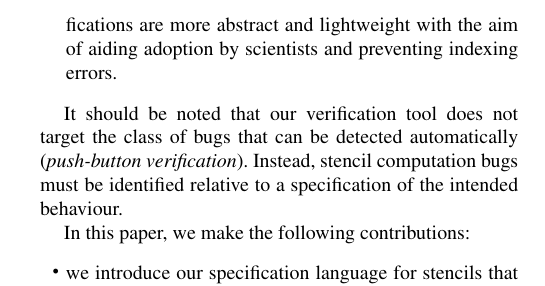
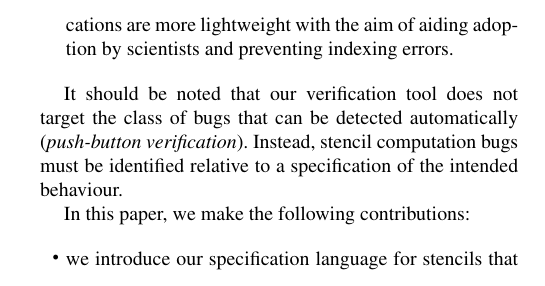
Before and after one commit to camfort/array-analyse, a LaTeX paper (paper.tex): part of one column of page 2 of 13, cut so that both start at the same text. Compiled offline with pdfLaTeX; a missing font is replaced by an installed copy or a similar font.

Commit message:
lightweight subsumes abstract

```diff
--- a/paper.tex
+++ b/paper.tex
@@ -379,9 +379,8 @@ are as follows:
   verification language such as ACSL, they must write a specification involving
   textually dense array-indexing expressions. Therefore, any low-level mistakes
   that could be made whilst programming complex indexing code could also be
-  made when writing its specification. Our specifications are more abstract and
-  lightweight with the aim of aiding adoption by scientists and preventing
-  indexing errors.
+  made when writing its specification. Our specifications are more lightweight
+  with the aim of aiding adoption by scientists and preventing indexing errors.
 \end{itemize}
 
 It should be noted that our verification tool does not target the
```
